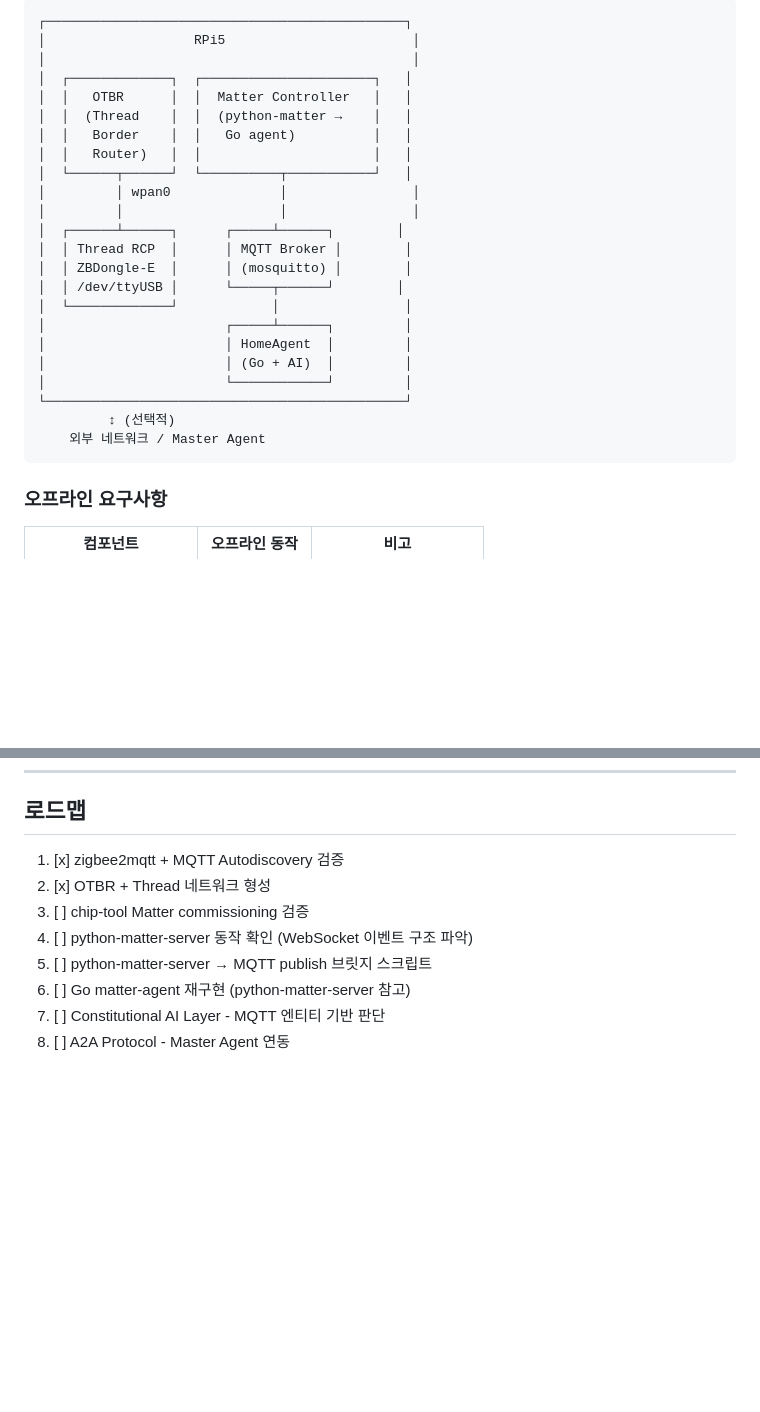
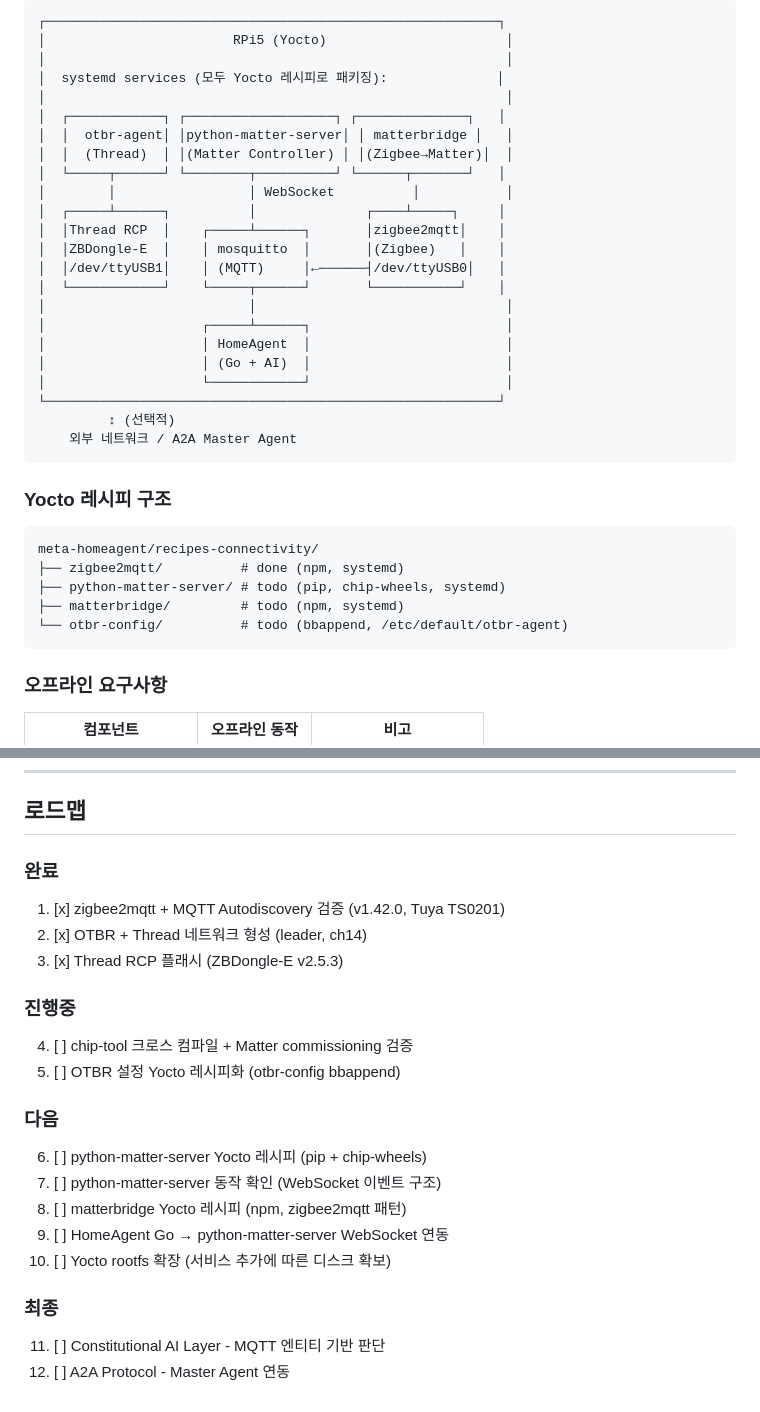
Before and after one commit to junghan0611/homeagent-config, a Markdown page: docs/MQTT-HA.md, 2 parts joined by grey strips. Rendered like a GitHub page; blank space fills up the shorter version.

````diff
--- a/docs/MQTT-HA.md
+++ b/docs/MQTT-HA.md
@@ -216,28 +234,38 @@ matter-server --storage-path /opt/matter-server/data
 
 ```
-┌──────────────────────────────────────────────┐
-│                   RPi5                        │
-│                                               │
-│  ┌─────────────┐  ┌──────────────────────┐   │
-│  │   OTBR      │  │  Matter Controller   │   │
-│  │  (Thread    │  │  (python-matter →    │   │
-│  │   Border    │  │   Go agent)          │   │
-│  │   Router)   │  │                      │   │
-│  └──────┬──────┘  └──────────┬───────────┘   │
-│         │ wpan0              │                │
-│         │                    │                │
-│  ┌──────┴──────┐      ┌─────┴──────┐        │
-│  │ Thread RCP  │      │ MQTT Broker │        │
-│  │ ZBDongle-E  │      │ (mosquitto) │        │
-│  │ /dev/ttyUSB │      └─────┬──────┘        │
-│  └─────────────┘            │                │
-│                       ┌─────┴──────┐         │
-│                       │ HomeAgent  │         │
-│                       │ (Go + AI)  │         │
-│                       └────────────┘         │
-└──────────────────────────────────────────────┘
+┌──────────────────────────────────────────────────────────┐
+│                        RPi5 (Yocto)                       │
+│                                                           │
+│  systemd services (모두 Yocto 레시피로 패키징):              │
+│                                                           │
+│  ┌────────────┐ ┌───────────────────┐ ┌──────────────┐   │
+│  │  otbr-agent│ │python-matter-server│ │ matterbridge │   │
+│  │  (Thread)  │ │(Matter Controller) │ │(Zigbee→Matter)│  │
+│  └─────┬──────┘ └────────┬──────────┘ └──────┬───────┘   │
+│        │                 │ WebSocket          │           │
+│  ┌─────┴──────┐          │              ┌────┴─────┐     │
+│  │Thread RCP  │    ┌─────┴──────┐       │zigbee2mqtt│    │
+│  │ZBDongle-E  │    │ mosquitto  │       │(Zigbee)   │    │
+│  │/dev/ttyUSB1│    │ (MQTT)     │←──────┤/dev/ttyUSB0│   │
+│  └────────────┘    └─────┬──────┘       └───────────┘    │
+│                          │                                │
+│                    ┌─────┴──────┐                         │
+│                    │ HomeAgent  │                         │
+│                    │ (Go + AI)  │                         │
+│                    └────────────┘                         │
+└──────────────────────────────────────────────────────────┘
          ↕ (선택적)
-    외부 네트워크 / Master Agent
+    외부 네트워크 / A2A Master Agent
+```
+
+### Yocto 레시피 구조
+
+```
+meta-homeagent/recipes-connectivity/
+├── zigbee2mqtt/          # done (npm, systemd)
+├── python-matter-server/ # todo (pip, chip-wheels, systemd)
+├── matterbridge/         # todo (npm, systemd)
+└── otbr-config/          # todo (bbappend, /etc/default/otbr-agent)
 ```
 
 ### 오프라인 요구사항
@@ -352,11 +381,22 @@ OTBR_NO_AUTO_ATTACH=1
 
 ## 로드맵
 
-1. [x] zigbee2mqtt + MQTT Autodiscovery 검증
-2. [x] OTBR + Thread 네트워크 형성
-3. [ ] chip-tool Matter commissioning 검증
-4. [ ] python-matter-server 동작 확인 (WebSocket 이벤트 구조 파악)
-5. [ ] python-matter-server → MQTT publish 브릿지 스크립트
-6. [ ] Go matter-agent 재구현 (python-matter-server 참고)
-7. [ ] Constitutional AI Layer - MQTT 엔티티 기반 판단
-8. [ ] A2A Protocol - Master Agent 연동
+### 완료
+1. [x] zigbee2mqtt + MQTT Autodiscovery 검증 (v1.42.0, Tuya TS0201)
+2. [x] OTBR + Thread 네트워크 형성 (leader, ch14)
+3. [x] Thread RCP 플래시 (ZBDongle-E v2.5.3)
+
+### 진행중
+4. [ ] chip-tool 크로스 컴파일 + Matter commissioning 검증
+5. [ ] OTBR 설정 Yocto 레시피화 (otbr-config bbappend)
+
+### 다음
+6. [ ] python-matter-server Yocto 레시피 (pip + chip-wheels)
+7. [ ] python-matter-server 동작 확인 (WebSocket 이벤트 구조)
+8. [ ] matterbridge Yocto 레시피 (npm, zigbee2mqtt 패턴)
+9. [ ] HomeAgent Go → python-matter-server WebSocket 연동
+10. [ ] Yocto rootfs 확장 (서비스 추가에 따른 디스크 확보)
+
+### 최종
+11. [ ] Constitutional AI Layer - MQTT 엔티티 기반 판단
+12. [ ] A2A Protocol - Master Agent 연동
````
Also changed, not shown: other parts of docs/MQTT-HA.md (+63 -44 lines).
